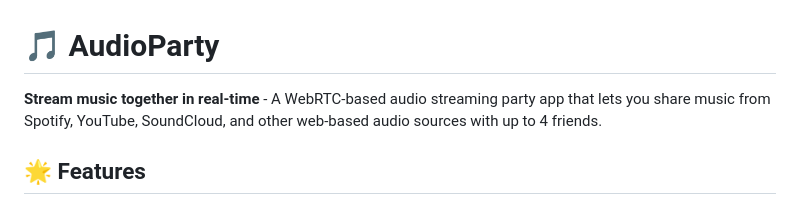
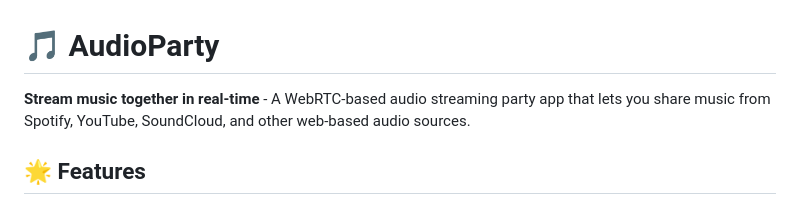
Before and after one commit to SettonRA/audioparty, a Markdown page: README.md, the part around the change. GitHub-like rendering.

```diff
--- a/README.md
+++ b/README.md
@@ -1,6 +1,6 @@
 # 🎵 AudioParty
 
-**Stream music together in real-time** - A WebRTC-based audio streaming party app that lets you share music from Spotify, YouTube, SoundCloud, and other web-based audio sources with up to 4 friends.
+**Stream music together in real-time** - A WebRTC-based audio streaming party app that lets you share music from Spotify, YouTube, SoundCloud, and other web-based audio sources.
 
 ## 🌟 Features
 
```
